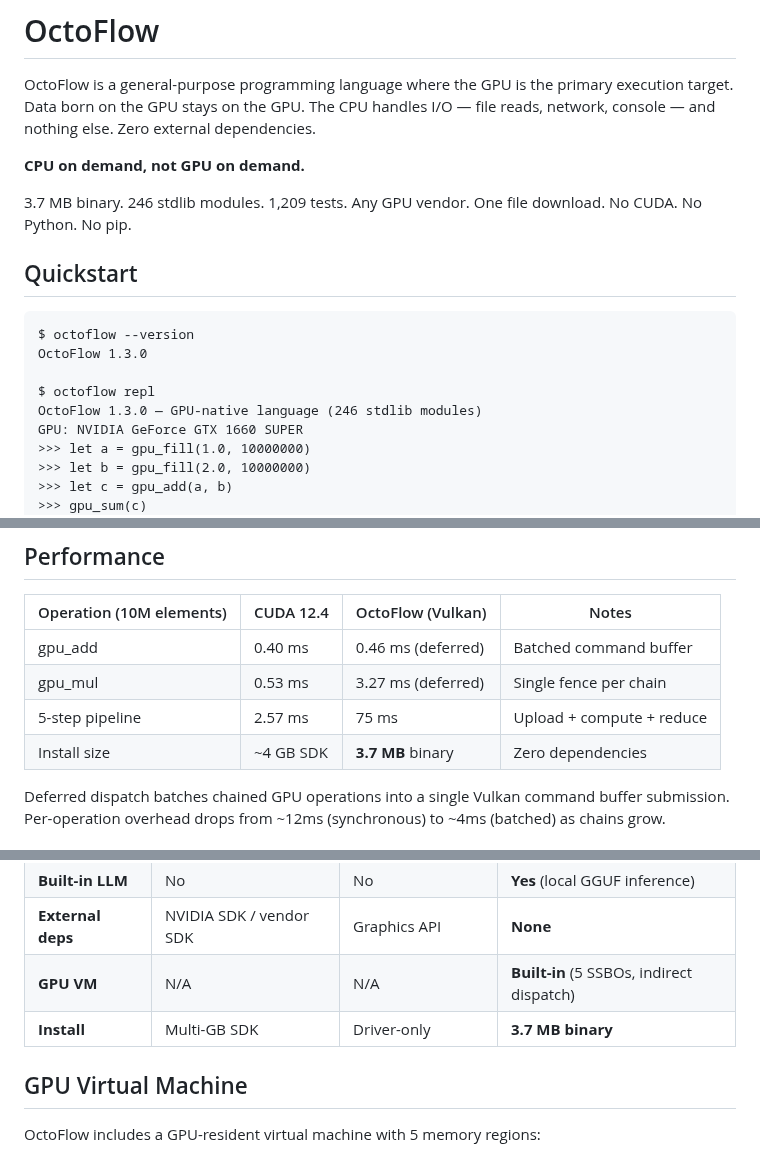
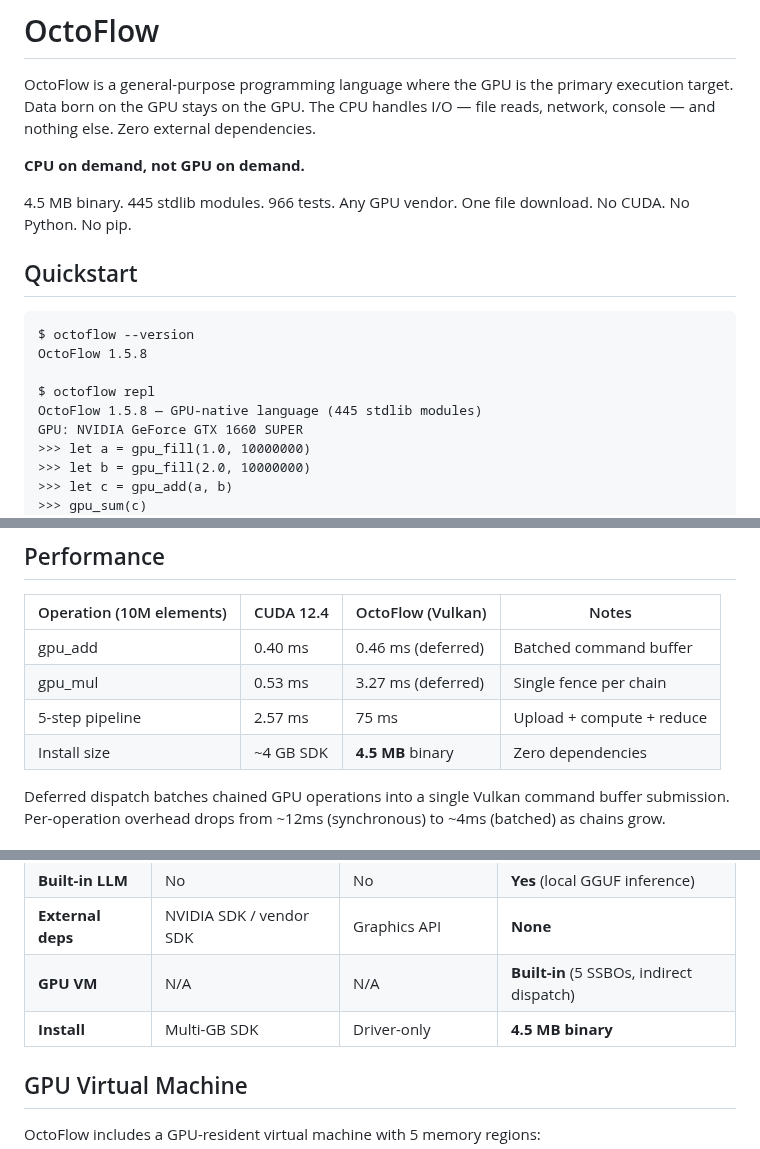
Before and after one commit to octoflow-lang/octoflow, a Markdown page: README.md, 3 parts joined by grey strips. GitHub-like rendering.

Commit message:
chore: bump to v1.5.8 — 445 modules, 150 kernels, 4.5 MB binary

````diff
--- a/README.md
+++ b/README.md
@@ -4,17 +4,17 @@ OctoFlow is a general-purpose programming language where the GPU is the primary
 
 **CPU on demand, not GPU on demand.**
 
-3.7 MB binary. 246 stdlib modules. 1,209 tests.
+4.5 MB binary. 445 stdlib modules. 966 tests.
 Any GPU vendor. One file download. No CUDA. No Python. No pip.
 
 ## Quickstart
 
 ```
 $ octoflow --version
-OctoFlow 1.3.0
+OctoFlow 1.5.8
 
 $ octoflow repl
-OctoFlow 1.3.0 — GPU-native language (246 stdlib modules)
+OctoFlow 1.5.8 — GPU-native language (445 stdlib modules)
 GPU: NVIDIA GeForce GTX 1660 SUPER
 >>> let a = gpu_fill(1.0, 10000000)
 >>> let b = gpu_fill(2.0, 10000000)
@@ -32,7 +32,7 @@ Download the binary. Unzip. Run. GPU detected automatically.
 | gpu_add | 0.40 ms | 0.46 ms (deferred) | Batched command buffer |
 | gpu_mul | 0.53 ms | 3.27 ms (deferred) | Single fence per chain |
 | 5-step pipeline | 2.57 ms | 75 ms | Upload + compute + reduce |
-| Install size | ~4 GB SDK | **3.7 MB** binary | Zero dependencies |
+| Install size | ~4 GB SDK | **4.5 MB** binary | Zero dependencies |
 
 Deferred dispatch batches chained GPU operations into a single Vulkan command buffer submission. Per-operation overhead drops from ~12ms (synchronous) to ~4ms (batched) as chains grow.
 
@@ -44,7 +44,7 @@ Deferred dispatch batches chained GPU operations into a single Vulkan command bu
 | **Built-in LLM** | No | No | **Yes** (local GGUF inference) |
 | **External deps** | NVIDIA SDK / vendor SDK | Graphics API | **None** |
 | **GPU VM** | N/A | N/A | **Built-in** (5 SSBOs, indirect dispatch) |
-| **Install** | Multi-GB SDK | Driver-only | **3.7 MB binary** |
+| **Install** | Multi-GB SDK | Driver-only | **4.5 MB binary** |
 
 ## GPU Virtual Machine
 
````
Also changed, not shown: other parts of README.md (+4 -4 lines).
